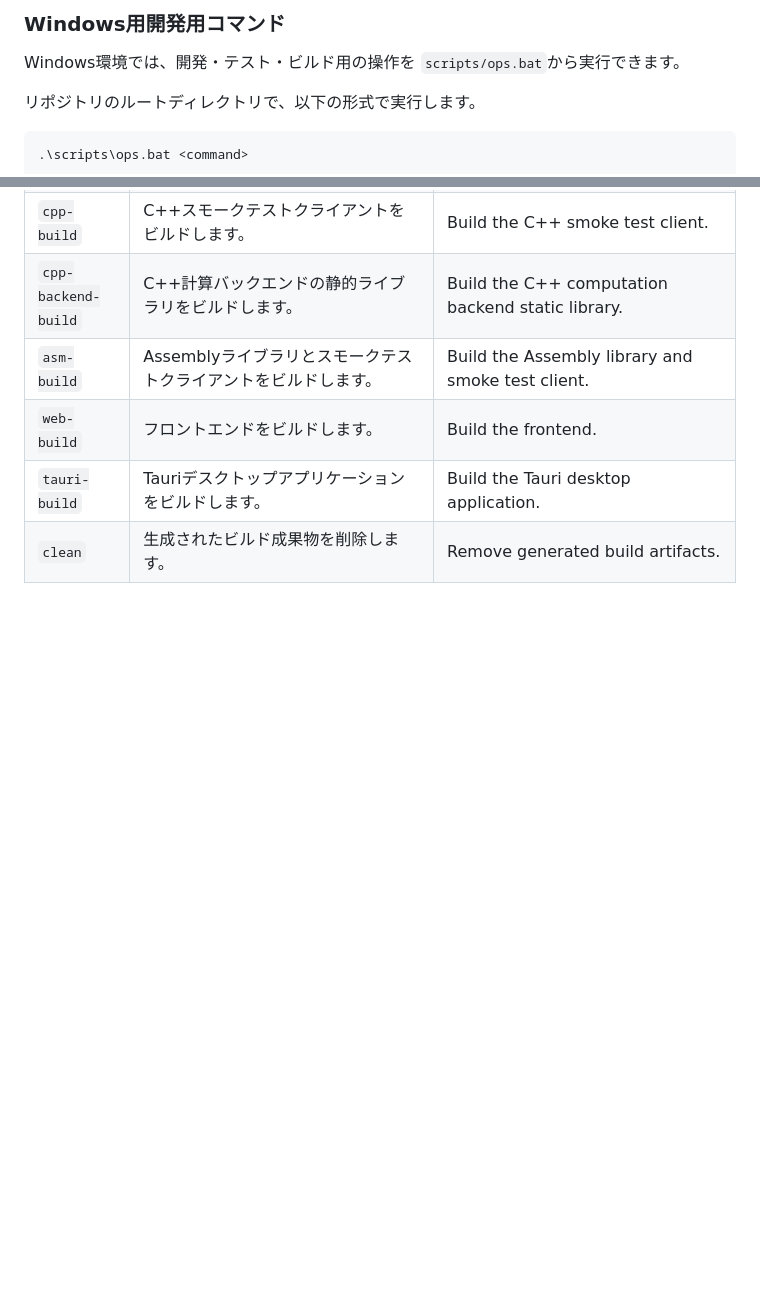
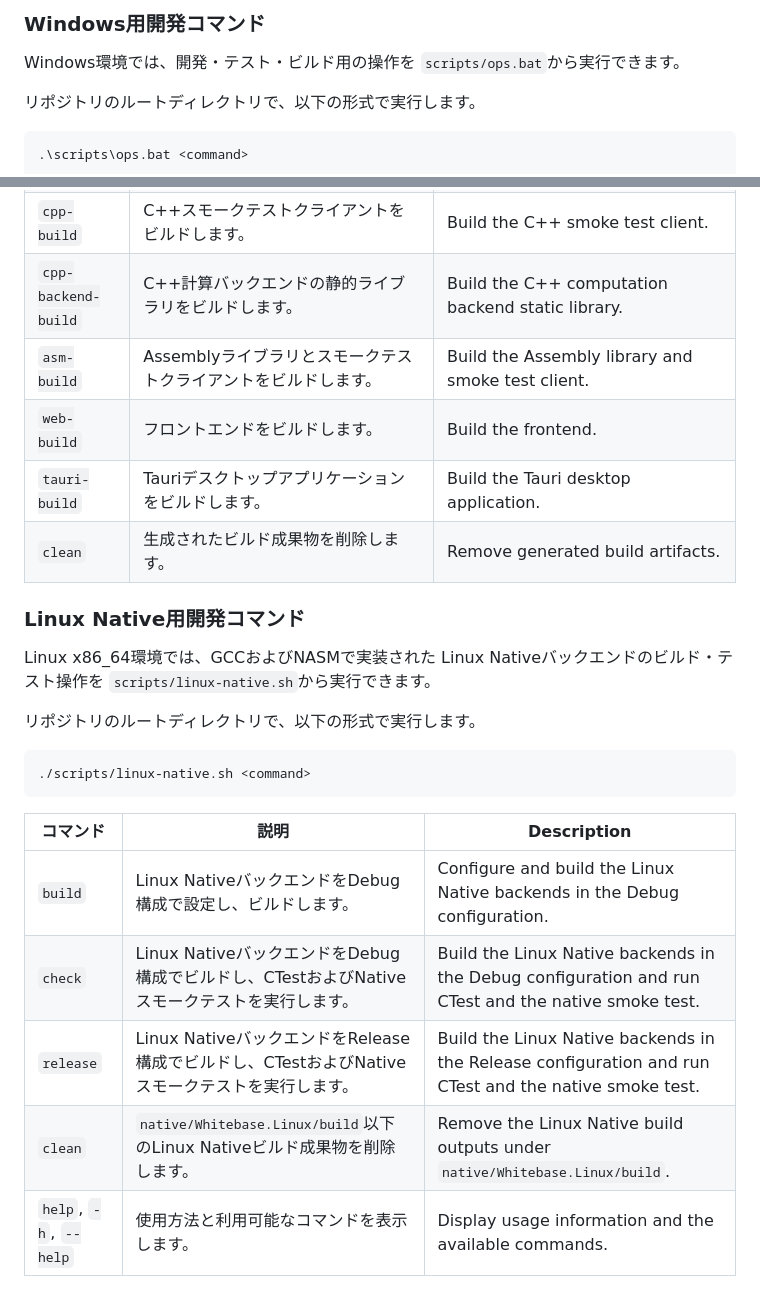
Before and after one commit to Hokutaka/Whitebase, a Markdown page: docs/tools/Whitebase Operations.md, 2 parts joined by grey strips. Drawn GitHub-style; blank space fills up the shorter version.

Commit message:
コマンド整理

`````diff
--- a/docs/tools/Whitebase Operations.md
+++ b/docs/tools/Whitebase Operations.md
@@ -1,4 +1,4 @@
-### Windows用開発用コマンド
+### Windows用開発コマンド
 
 Windows環境では、開発・テスト・ビルド用の操作を
 `scripts/ops.bat`から実行できます。
@@ -33,3 +33,23 @@ Windows環境では、開発・テスト・ビルド用の操作を
 | `web-build` | フロントエンドをビルドします。 | Build the frontend. |
 | `tauri-build` | Tauriデスクトップアプリケーションをビルドします。 | Build the Tauri desktop application. |
 | `clean` | 生成されたビルド成果物を削除します。 | Remove generated build artifacts. |
+
+### Linux Native用開発コマンド
+
+Linux x86_64環境では、GCCおよびNASMで実装された
+Linux Nativeバックエンドのビルド・テスト操作を
+`scripts/linux-native.sh`から実行できます。
+
+リポジトリのルートディレクトリで、以下の形式で実行します。
+
+```bash
+./scripts/linux-native.sh <command>
+````
+
+| コマンド | 説明 | Description |
+| --- | --- | --- |
+| `build` | Linux NativeバックエンドをDebug構成で設定し、ビルドします。| Configure and build the Linux Native backends in the Debug configuration. |
+| `check` | Linux NativeバックエンドをDebug構成でビルドし、CTestおよびNativeスモークテストを実行します。 | Build the Linux Native backends in the Debug configuration and run CTest and the native smoke test. |
+| `release`  | Linux NativeバックエンドをRelease構成でビルドし、CTestおよびNativeスモークテストを実行します。 | Build the Linux Native backends in the Release configuration and run CTest and the native smoke test. |
+| `clean` | `native/Whitebase.Linux/build`以下のLinux Nativeビルド成果物を削除します。 | Remove the Linux Native build outputs under `native/Whitebase.Linux/build`. |
+| `help`, `-h`, `--help` | 使用方法と利用可能なコマンドを表示します。 | Display usage information and the available commands. |
`````
